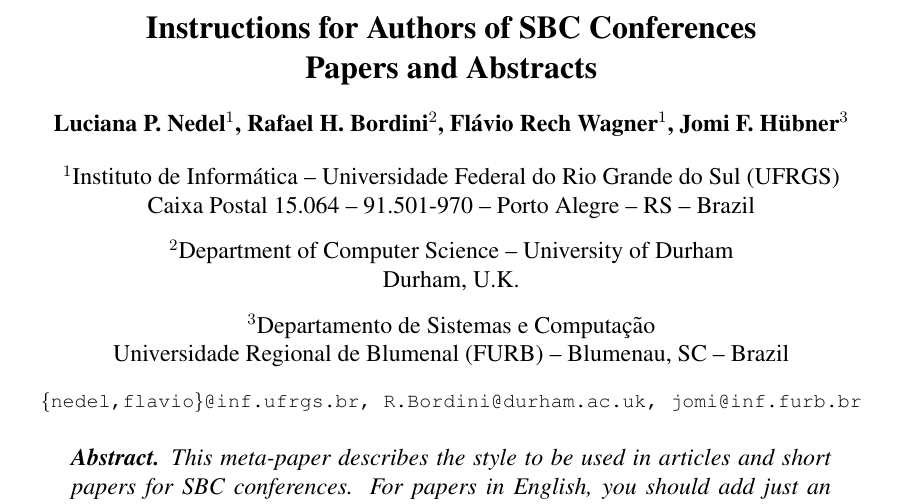
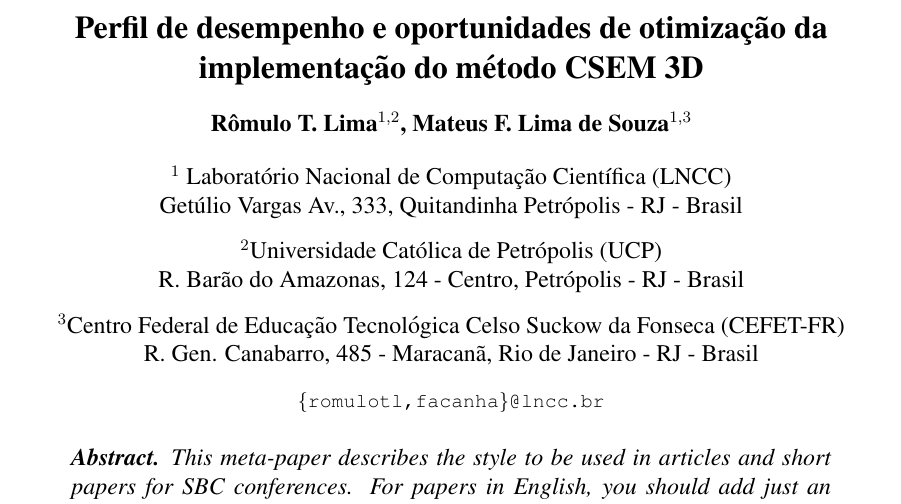
Before and after one commit to robertopsouto/INVMULTFIS_ERADRJ_IC2, a LaTeX paper (sbc-template.tex): part of page 1 of 4, cut at the place of the change. Compiled offline with pdfLaTeX.

Commit message:
Título e autores

```diff
--- a/sbc-template.tex
+++ b/sbc-template.tex
@@ -9,23 +9,19 @@
 
 \sloppy
 
-\title{Instructions for Authors of SBC Conferences\\ Papers and Abstracts}
+\title{Perfil de desempenho e oportunidades de otimização da implementação do método CSEM 3D}
 
-\author{Luciana P. Nedel\inst{1}, Rafael H. Bordini\inst{2}, Flávio Rech
-  Wagner\inst{1}, Jomi F. Hübner\inst{3} }
+\author{Rômulo T. Lima\inst{1,2}, Mateus F. Lima de Souza\inst{1,3}}
 
-
-\address{Instituto de Informática -- Universidade Federal do Rio Grande do Sul
-  (UFRGS)\\
-  Caixa Postal 15.064 -- 91.501-970 -- Porto Alegre -- RS -- Brazil
+\address{  Laboratório Nacional de Computação Científica (LNCC)\\
+  Getúlio Vargas Av., 333, Quitandinha Petrópolis - RJ - Brasil
 \nextinstitute
-  Department of Computer Science -- University of Durham\\
-  Durham, U.K.
+Universidade Católica de Petrópolis (UCP)\\
+  R. Barão do Amazonas, 124 - Centro, Petrópolis - RJ - Brasil
 \nextinstitute
-  Departamento de Sistemas e Computação\\
-  Universidade Regional de Blumenal (FURB) -- Blumenau, SC -- Brazil
-  \email{\{nedel,flavio\}@inf.ufrgs.br, R.Bordini@durham.ac.uk,
-  jomi@inf.furb.br}
+  Centro Federal de Educação Tecnológica Celso Suckow da Fonseca (CEFET-FR) \\
+  R. Gen. Canabarro, 485 - Maracanã, Rio de Janeiro - RJ - Brasil
+  \email{\{romulotl,facanha\}@lncc.br}
 }
 
 \begin{document}
```
